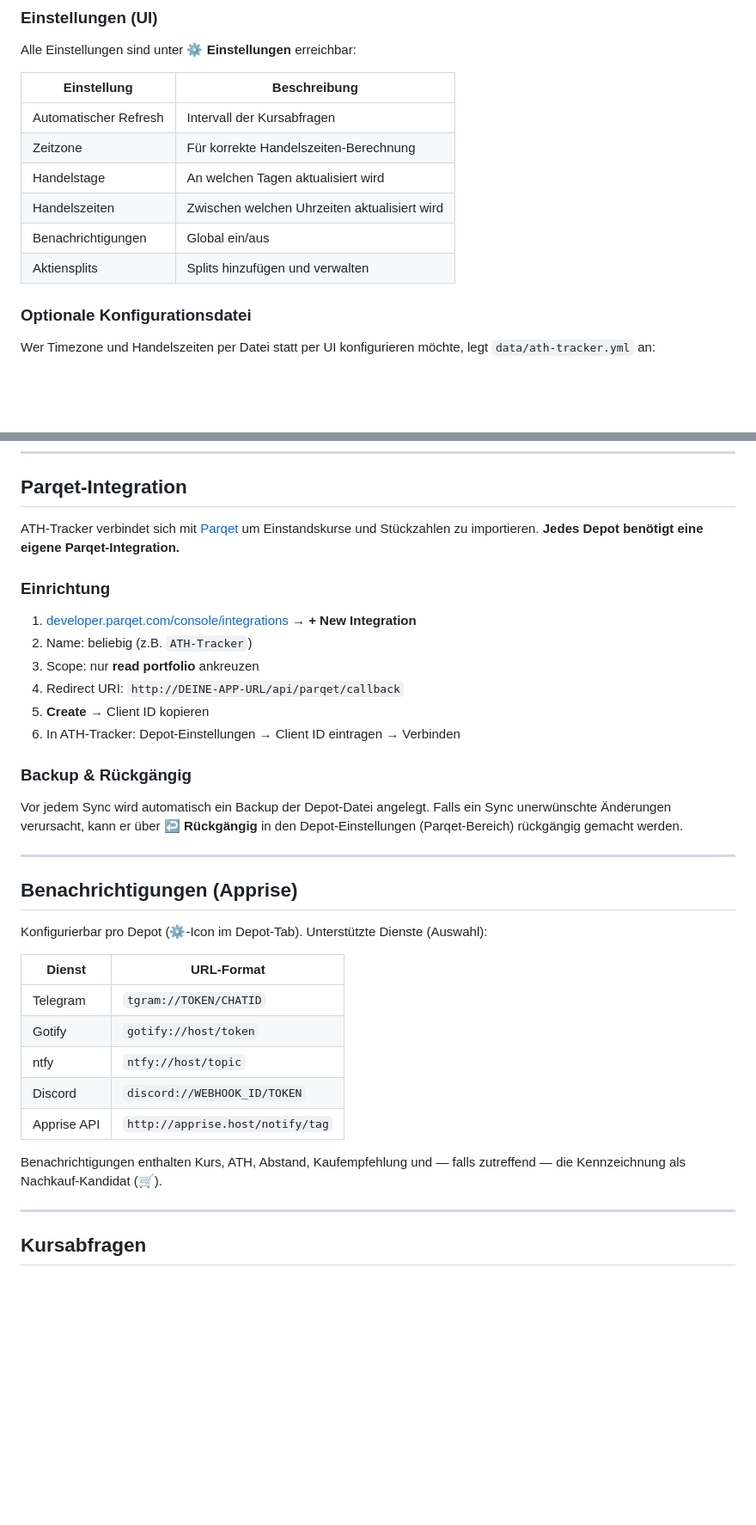
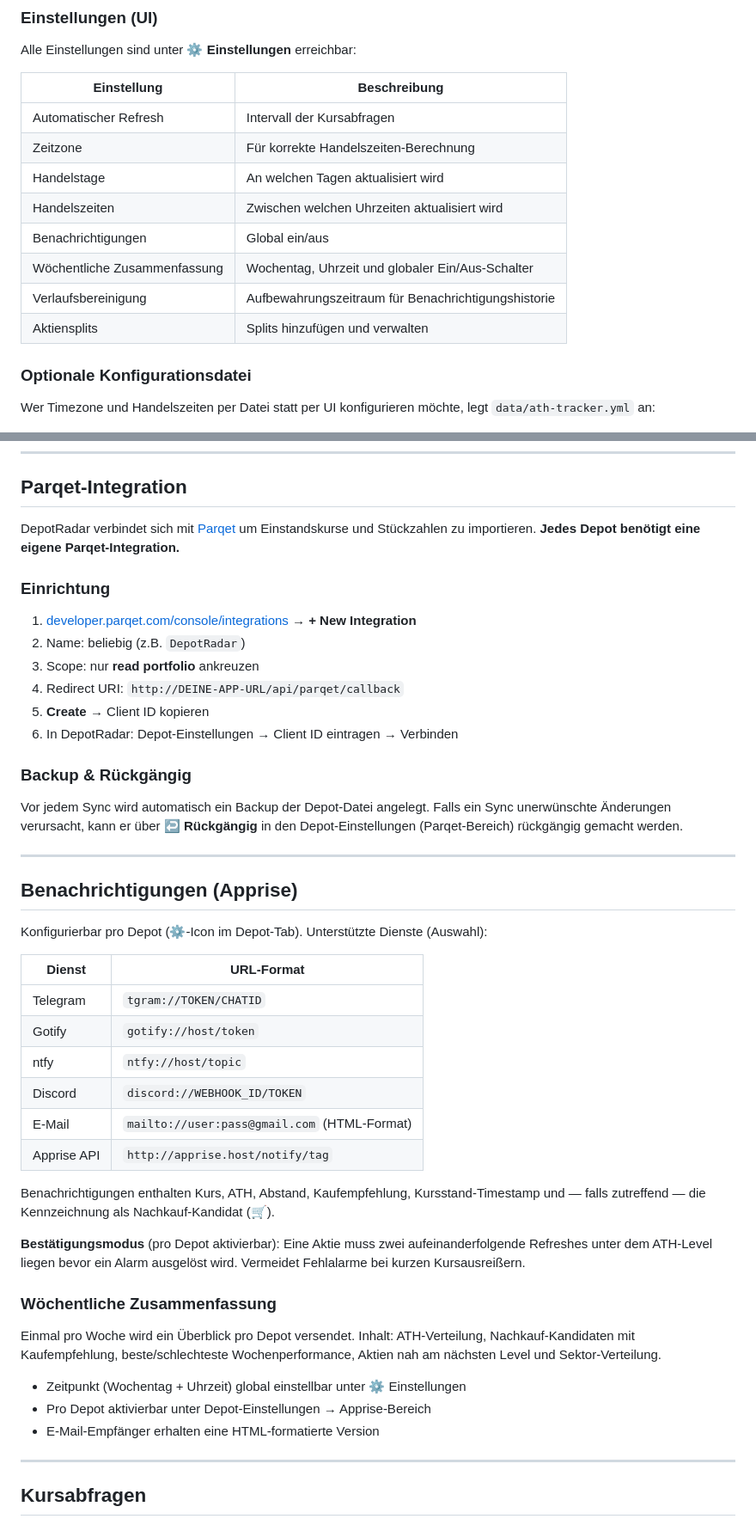
Before and after one commit to ckbaxter/DepotRadar, a Markdown page: README.md, 2 parts joined by grey strips. Shown at 86% size. GitHub-like rendering; blank space fills up the shorter version.

```diff
--- a/README.md
+++ b/README.md
@@ -98,14 +100,16 @@ environment:
 
 Alle Einstellungen sind unter **⚙ Einstellungen** erreichbar:
 
-|Einstellung          |Beschreibung                                |
-|---------------------|--------------------------------------------|
-|Automatischer Refresh|Intervall der Kursabfragen                  |
-|Zeitzone             |Für korrekte Handelszeiten-Berechnung       |
-|Handelstage          |An welchen Tagen aktualisiert wird          |
-|Handelszeiten        |Zwischen welchen Uhrzeiten aktualisiert wird|
-|Benachrichtigungen   |Global ein/aus                              |
-|Aktiensplits         |Splits hinzufügen und verwalten             |
+|Einstellung                 |Beschreibung                                       |
+|----------------------------|---------------------------------------------------|
+|Automatischer Refresh       |Intervall der Kursabfragen                         |
+|Zeitzone                    |Für korrekte Handelszeiten-Berechnung              |
+|Handelstage                 |An welchen Tagen aktualisiert wird                 |
+|Handelszeiten               |Zwischen welchen Uhrzeiten aktualisiert wird       |
+|Benachrichtigungen          |Global ein/aus                                     |
+|Wöchentliche Zusammenfassung|Wochentag, Uhrzeit und globaler Ein/Aus-Schalter   |
+|Verlaufsbereinigung         |Aufbewahrungszeitraum für Benachrichtigungshistorie|
+|Aktiensplits                |Splits hinzufügen und verwalten                    |
 
 ### Optionale Konfigurationsdatei
 
@@ -173,16 +187,16 @@ Splits werden in `data/splits.json` gespeichert und über **⚙ Einstellungen
 
 ## Parqet-Integration
 
-ATH-Tracker verbindet sich mit [Parqet](https://parqet.com) um Einstandskurse und Stückzahlen zu importieren. **Jedes Depot benötigt eine eigene Parqet-Integration.**
+DepotRadar verbindet sich mit [Parqet](https://parqet.com) um Einstandskurse und Stückzahlen zu importieren. **Jedes Depot benötigt eine eigene Parqet-Integration.**
 
 ### Einrichtung
 
 1. [developer.parqet.com/console/integrations](https://developer.parqet.com/console/integrations) → **+ New Integration**
-1. Name: beliebig (z.B. `ATH-Tracker`)
+1. Name: beliebig (z.B. `DepotRadar`)
 1. Scope: nur **read portfolio** ankreuzen
 1. Redirect URI: `http://DEINE-APP-URL/api/parqet/callback`
 1. **Create** → Client ID kopieren
-1. In ATH-Tracker: Depot-Einstellungen → Client ID eintragen → Verbinden
+1. In DepotRadar: Depot-Einstellungen → Client ID eintragen → Verbinden
 
 ### Backup & Rückgängig
 
@@ -194,15 +208,26 @@ Vor jedem Sync wird automatisch ein Backup der Depot-Datei angelegt. Falls ein S
 
 Konfigurierbar pro Depot (⚙-Icon im Depot-Tab). Unterstützte Dienste (Auswahl):
 
-|Dienst     |URL-Format                      |
-|-----------|--------------------------------|
-|Telegram   |`tgram://TOKEN/CHATID`          |
-|Gotify     |`gotify://host/token`           |
-|ntfy       |`ntfy://host/topic`             |
-|Discord    |`discord://WEBHOOK_ID/TOKEN`    |
-|Apprise API|`http://apprise.host/notify/tag`|
+|Dienst     |URL-Format                                  |
+|-----------|--------------------------------------------|
+|Telegram   |`tgram://TOKEN/CHATID`                      |
+|Gotify     |`gotify://host/token`                       |
+|ntfy       |`ntfy://host/topic`                         |
+|Discord    |`discord://WEBHOOK_ID/TOKEN`                |
+|E-Mail     |`mailto://user:pass@gmail.com` (HTML-Format)|
+|Apprise API|`http://apprise.host/notify/tag`            |
 
-Benachrichtigungen enthalten Kurs, ATH, Abstand, Kaufempfehlung und — falls zutreffend — die Kennzeichnung als Nachkauf-Kandidat (🛒).
+Benachrichtigungen enthalten Kurs, ATH, Abstand, Kaufempfehlung, Kursstand-Timestamp und — falls zutreffend — die Kennzeichnung als Nachkauf-Kandidat (🛒).
+
+**Bestätigungsmodus** (pro Depot aktivierbar): Eine Aktie muss zwei aufeinanderfolgende Refreshes unter dem ATH-Level liegen bevor ein Alarm ausgelöst wird. Vermeidet Fehlalarme bei kurzen Kursausreißern.
+
+### Wöchentliche Zusammenfassung
+
+Einmal pro Woche wird ein Überblick pro Depot versendet. Inhalt: ATH-Verteilung, Nachkauf-Kandidaten mit Kaufempfehlung, beste/schlechteste Wochenperformance, Aktien nah am nächsten Level und Sektor-Verteilung.
+
+- Zeitpunkt (Wochentag + Uhrzeit) global einstellbar unter ⚙ Einstellungen
+- Pro Depot aktivierbar unter Depot-Einstellungen → Apprise-Bereich
+- E-Mail-Empfänger erhalten eine HTML-formatierte Version
 
 -----
 
```
Also changed, not shown: other parts of README.md (+34 -19 lines).
